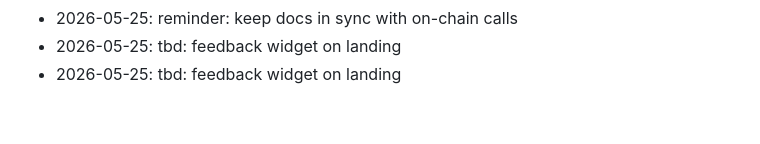
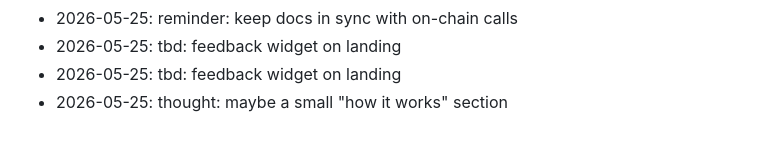
Before and after one commit to dhitalmonster-hub/streak-tracker, a Markdown page: NOTES.md, the part around the change. GitHub-like rendering.

Commit message:
docs(notes): jot down a thought

```diff
--- a/NOTES.md
+++ b/NOTES.md
@@ -81,3 +81,4 @@ Dev journal — informal.
 - 2026-05-25: reminder: keep docs in sync with on-chain calls
 - 2026-05-25: tbd: feedback widget on landing
 - 2026-05-25: tbd: feedback widget on landing
+- 2026-05-25: thought: maybe a small "how it works" section
```
